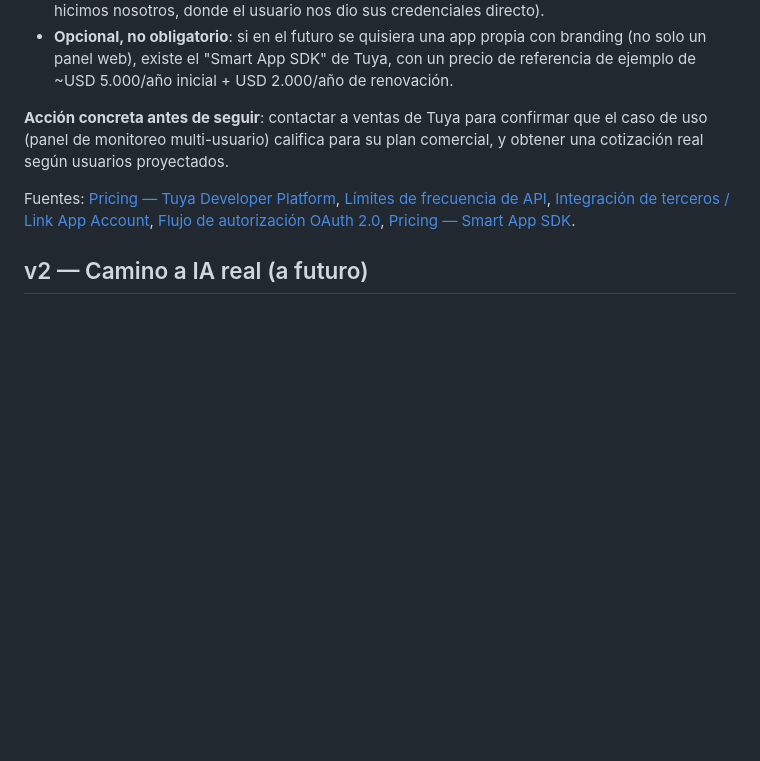
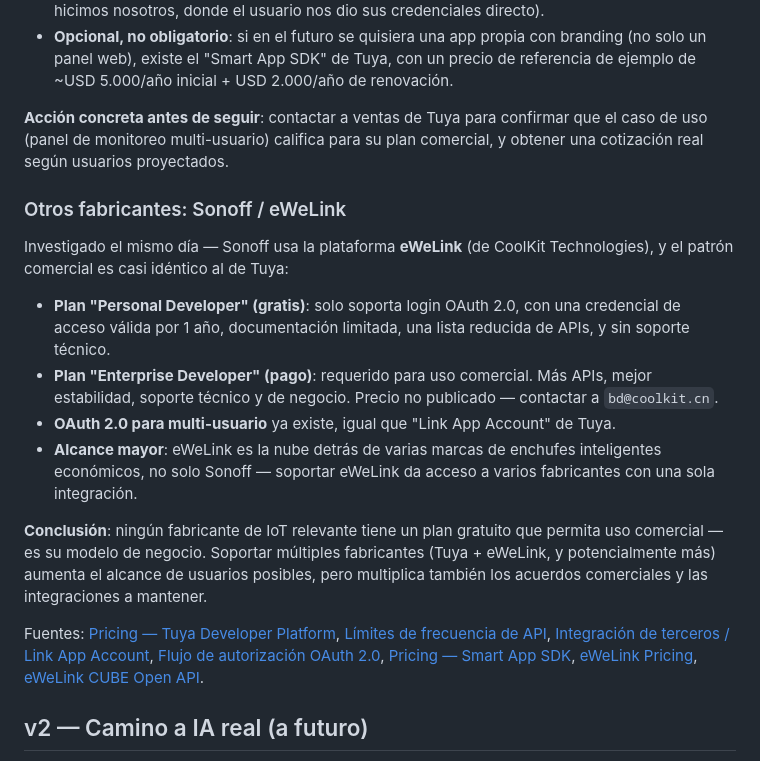
Before and after one commit to arcomisp/MonitoreoEnergia, a Markdown page: ROADMAP.md, the part around the change. Drawn GitHub-style; blank space fills up the shorter version.

Commit message:
Document eWeLink/Sonoff commercial terms alongside Tuya's (#16)
Same research pass as the Tuya findings: eWeLink (the cloud behind
Sonoff and several other budget smart-plug brands) follows the same
pattern — free tier is login-only with no commercial rights, paid
Enterprise Developer tier required to sell a service built on it.
Recorded so multi-manufacturer support is evaluated with the same
bar as Tuya before committing to it.


Claude-Session: https://claude.ai/code/session_0169vZHUT4nvkVs6cV5v8GmT

Co-authored-by: Claude <noreply@anthropic.com>

```diff
--- a/ROADMAP.md
+++ b/ROADMAP.md
@@ -59,11 +59,36 @@ confirmar que el caso de uso (panel de monitoreo multi-usuario) califica
 para su plan comercial, y obtener una cotización real según usuarios
 proyectados.
 
+### Otros fabricantes: Sonoff / eWeLink
+
+Investigado el mismo día — Sonoff usa la plataforma **eWeLink** (de
+CoolKit Technologies), y el patrón comercial es casi idéntico al de Tuya:
+
+- **Plan "Personal Developer" (gratis)**: solo soporta login OAuth 2.0,
+  con una credencial de acceso válida por 1 año, documentación limitada,
+  una lista reducida de APIs, y sin soporte técnico.
+- **Plan "Enterprise Developer" (pago)**: requerido para uso comercial.
+  Más APIs, mejor estabilidad, soporte técnico y de negocio. Precio no
+  publicado — contactar a `bd@coolkit.cn`.
+- **OAuth 2.0 para multi-usuario** ya existe, igual que "Link App
+  Account" de Tuya.
+- **Alcance mayor**: eWeLink es la nube detrás de varias marcas de
+  enchufes inteligentes económicos, no solo Sonoff — soportar eWeLink
+  da acceso a varios fabricantes con una sola integración.
+
+**Conclusión**: ningún fabricante de IoT relevante tiene un plan
+gratuito que permita uso comercial — es su modelo de negocio. Soportar
+múltiples fabricantes (Tuya + eWeLink, y potencialmente más) aumenta el
+alcance de usuarios posibles, pero multiplica también los acuerdos
+comerciales y las integraciones a mantener.
+
 Fuentes: [Pricing — Tuya Developer Platform](https://developer.tuya.com/en/docs/iot/membership-service?id=K9m8k45jwvg9j),
 [Límites de frecuencia de API](https://developer.tuya.com/en/docs/iot/frequency-control?id=Kcojz2r2dg1f6),
 [Integración de terceros / Link App Account](https://developer.tuya.com/en/docs/iot/thirdparty-login-support?id=Kaiuyr8ey0k6u),
 [Flujo de autorización OAuth 2.0](https://developer.tuya.com/en/docs/iot/authorization-code-page-usage?id=Kdkyz44dz6a7r),
-[Pricing — Smart App SDK](https://developer.tuya.com/en/docs/app-development/app-sdk-price?id=Kbu0tcr2cbx3o).
+[Pricing — Smart App SDK](https://developer.tuya.com/en/docs/app-development/app-sdk-price?id=Kbu0tcr2cbx3o),
+[eWeLink Pricing](https://github.com/CoolKit-Technologies/eWeLink-API/blob/main/en/Pricing.md),
+[eWeLink CUBE Open API](https://ewelink.cc/ewelink-cube/introduce-open-api/).
 
 ## v2 — Camino a IA real (a futuro)
 
```
